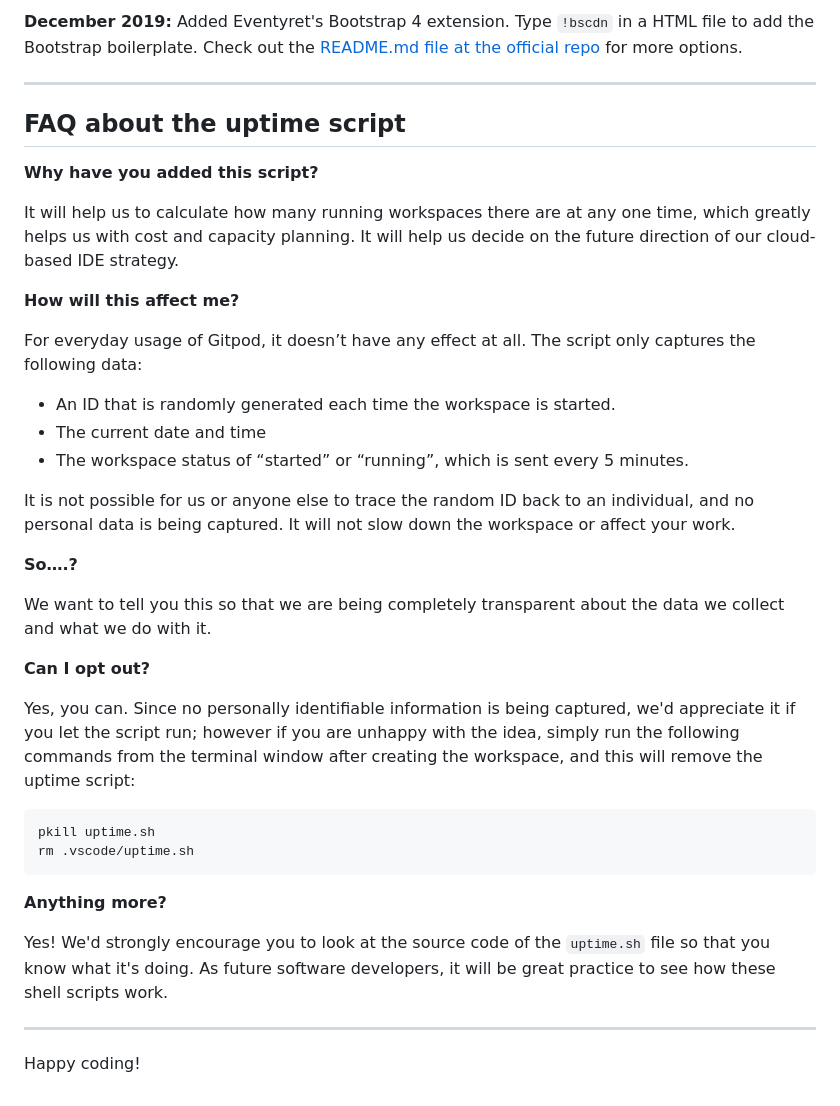
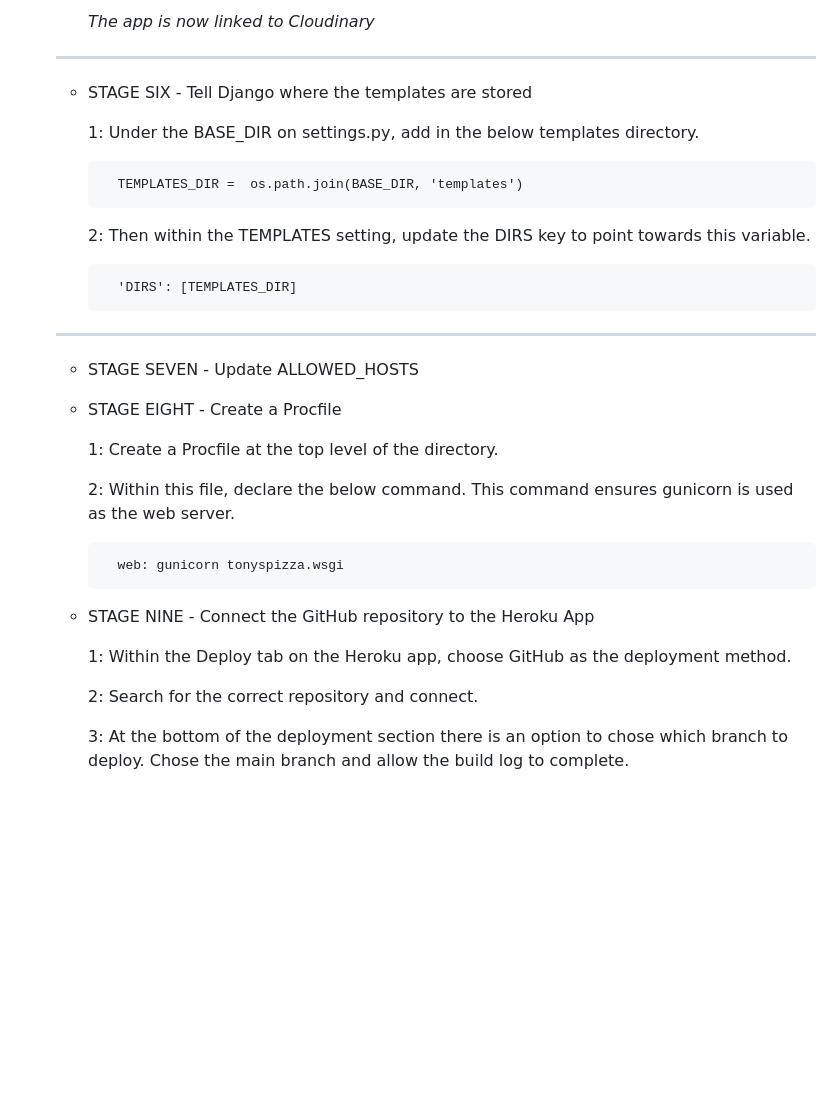
Before and after one commit to D1ffamp/Tonys_Pizza, a Markdown page: README.md, the part around one of its changes. GitHub-like rendering; blank space fills up the shorter version.

````diff
--- a/README.md
+++ b/README.md
@@ -68,41 +68,34 @@ We continually tweak and adjust this template to help give you the best experien
 
-**December 2019:** Added Eventyret's Bootstrap 4 extension. Type `!bscdn` in a HTML file to add the Bootstrap boilerplate. Check out the <a href="https://github.com/Eventyret/vscode-bcdn" target="_blank">README.md file at the official repo</a> for more options.
+        *The app is now linked to Cloudinary*
 
-------
+    ---
 
-## FAQ about the uptime script
+    * STAGE SIX - Tell Django where the templates are stored
 
-**Why have you added this script?**
+        1: Under the BASE_DIR on settings.py, add in the below templates directory.
 
-It will help us to calculate how many running workspaces there are at any one time, which greatly helps us with cost and capacity planning. It will help us decide on the future direction of our cloud-based IDE strategy.
+            TEMPLATES_DIR =  os.path.join(BASE_DIR, 'templates')
 
-**How will this affect me?**
+        2: Then within the TEMPLATES setting, update the DIRS key to point towards this variable.
 
-For everyday usage of Gitpod, it doesn’t have any effect at all. The script only captures the following data:
+            'DIRS': [TEMPLATES_DIR]
 
-- An ID that is randomly generated each time the workspace is started.
-- The current date and time
-- The workspace status of “started” or “running”, which is sent every 5 minutes.
+    ---
 
-It is not possible for us or anyone else to trace the random ID back to an individual, and no personal data is being captured. It will not slow down the workspace or affect your work.
+    * STAGE SEVEN - Update ALLOWED_HOSTS
 
-**So….?**
+    * STAGE EIGHT - Create a Procfile
 
-We want to tell you this so that we are being completely transparent about the data we collect and what we do with it.
+        1: Create a Procfile at the top level of the directory.
 
-**Can I opt out?**
+        2: Within this file, declare the below command. This command ensures gunicorn is used as the web server.
 
-Yes, you can. Since no personally identifiable information is being captured, we'd appreciate it if you let the script run; however if you are unhappy with the idea, simply run the following commands from the terminal window after creating the workspace, and this will remove the uptime script:
+            web: gunicorn tonyspizza.wsgi
 
-```
-pkill uptime.sh
-rm .vscode/uptime.sh
-```
+    * STAGE NINE - Connect the GitHub repository to the Heroku App
 
-**Anything more?**
+        1: Within the Deploy tab on the Heroku app, choose GitHub as the deployment method.
 
-Yes! We'd strongly encourage you to look at the source code of the `uptime.sh` file so that you know what it's doing. As future software developers, it will be great practice to see how these shell scripts work.
+        2: Search for the correct repository and connect.
 
----
-
-Happy coding!
+        3: At the bottom of the deployment section there is an option to chose which branch to deploy. Chose the main branch and allow the build log to complete.
````
Also changed, not shown: other parts of README.md (+36 -36 lines).
